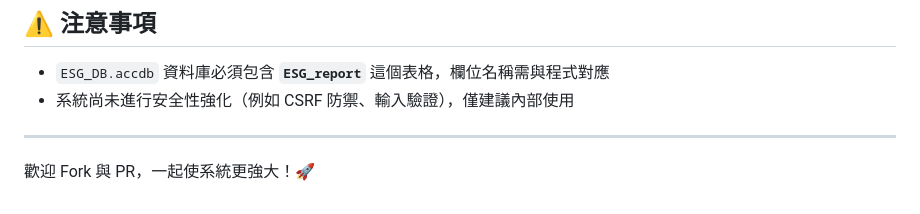
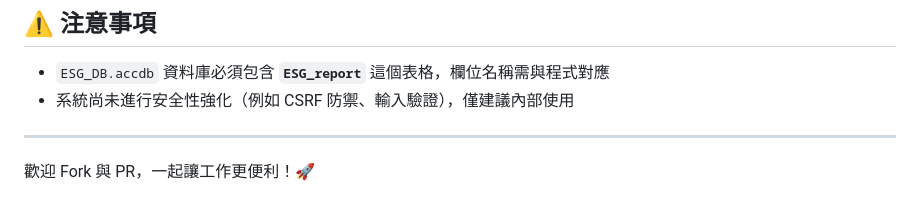
Before and after one commit to ChiangYen-Wen/ESG_Engagement_System, a Markdown page: README.md, the part around the change. Rendered like a GitHub page.

```diff
--- a/README.md
+++ b/README.md
@@ -135,4 +135,4 @@ pyinstaller --add-data "templates;templates" --add-data "ESG_DB.accdb;." --onefi
 
 
 
-歡迎 Fork 與 PR，一起使系統更強大！🚀
+歡迎 Fork 與 PR，一起讓工作更便利！🚀
```
